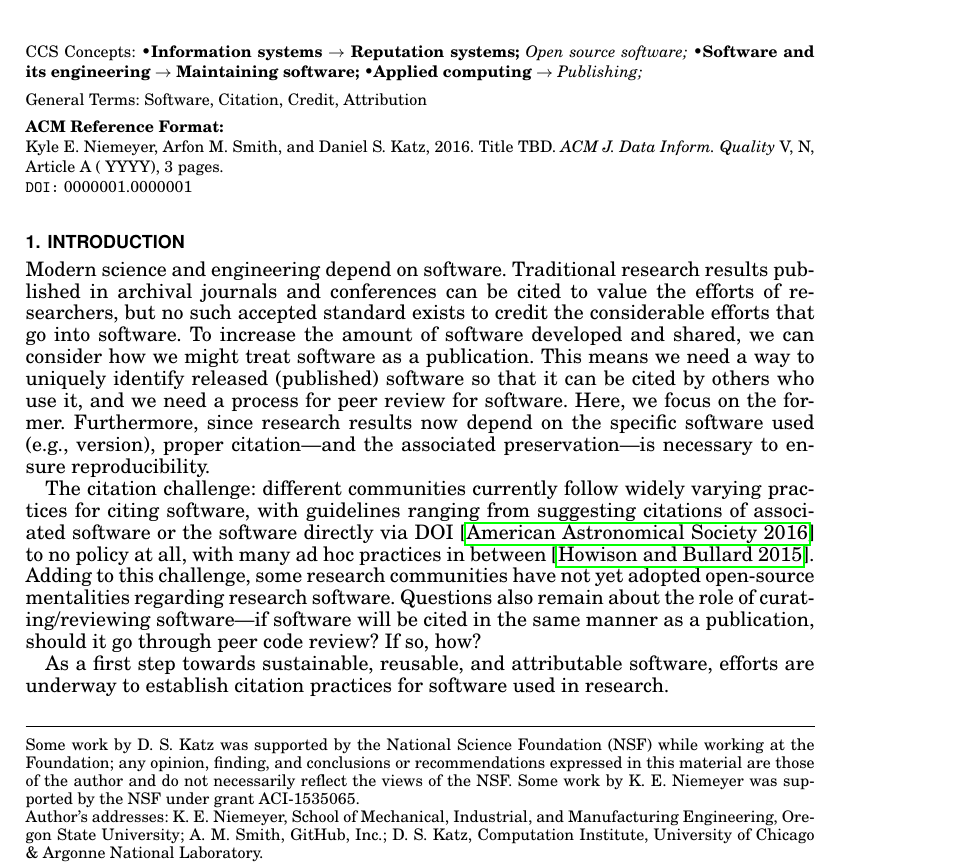
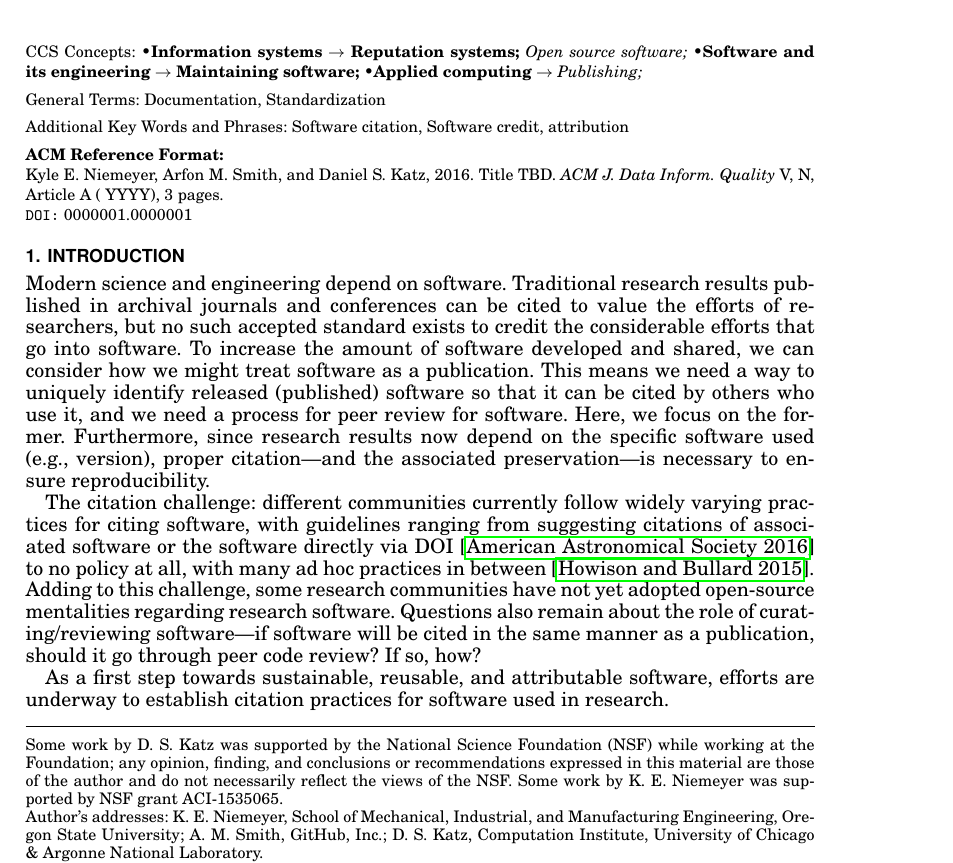
Before and after one commit to kyleniemeyer/software-citation-challenge-paper, a LaTeX paper (SC-challenge.tex): part of page 1 of 3, cut so that both start at the same text. Compiled offline with pdfLaTeX.

Commit message:
added back keywords, after fixing terms to required options

```diff
--- a/SC-challenge.tex
+++ b/SC-challenge.tex
@@ -112,9 +112,9 @@ DANIEL S. KATZ
 % End generated code
 %
 
-\terms{Software, Citation, Credit, Attribution}
+\terms{Documentation, Standardization}
 
-%\keywords{Software citation, Software credit}
+\keywords{Software citation, Software credit, attribution}
 
 \acmformat{Kyle E.\ Niemeyer, Arfon M.\ Smith, and Daniel S.\ Katz, 2016. Title TBD.}
 % At a minimum you need to supply the author names, year and a title.
@@ -130,7 +130,7 @@ DANIEL S. KATZ
 
 \begin{bottomstuff}
 Some work by D.\ S.\ Katz was supported by the National Science Foundation (NSF) while working at the Foundation; any opinion, finding, and conclusions or recommendations expressed in this material are those of the author and do not necessarily reflect the views of the NSF.
-Some work by K.\ E.\ Niemeyer was supported by the NSF under grant ACI-1535065.
+Some work by K.\ E.\ Niemeyer was supported by NSF grant ACI-1535065.
 
 Author's addresses: K.\ E.\ Niemeyer, School of Mechanical, Industrial, and Manufacturing Engineering, Oregon State University;
 A.\ M.\ Smith,
```
